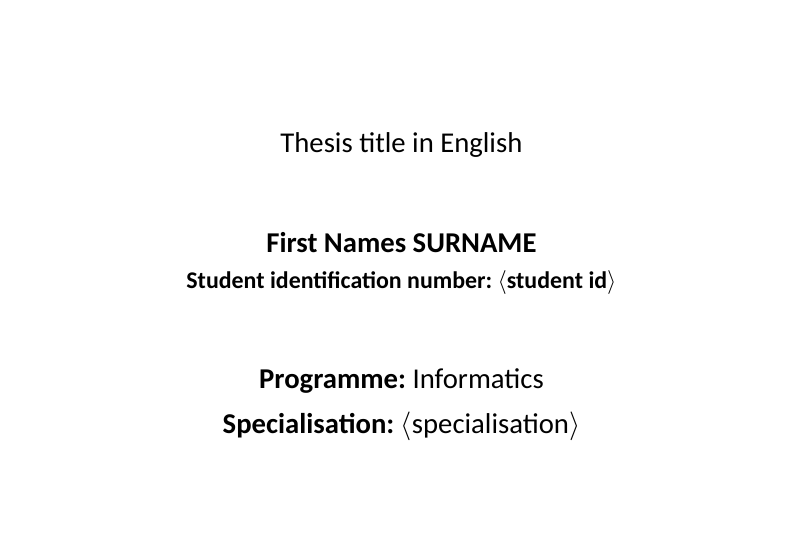
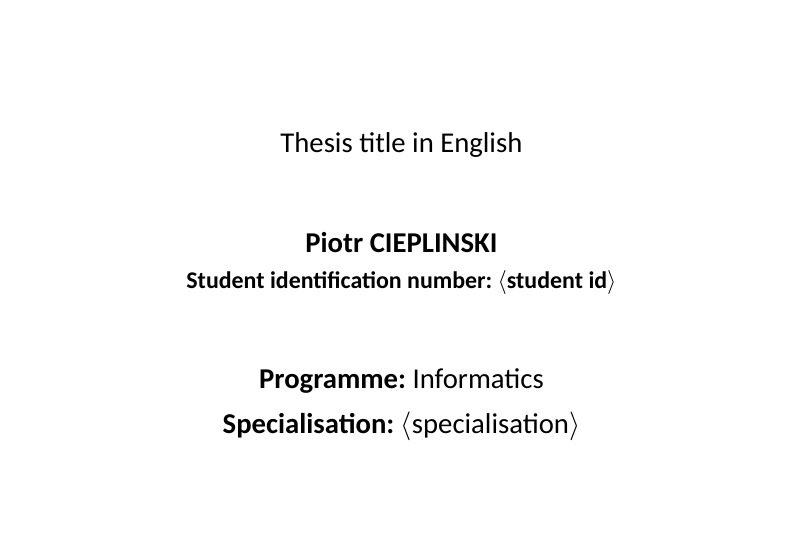
Before and after one commit to FERS-Summer-Scholar/Msc-LaTeX, a LaTeX thesis (MSc_LaTeX/main.tex): part of page 1 of 29, cut so that both start at the same text. Compiled offline with XeLaTeX; a missing font is replaced by an installed copy or a similar font.

Commit message:
set name and surname of author

```diff
--- a/MSc_LaTeX/main.tex
+++ b/MSc_LaTeX/main.tex
@@ -69,8 +69,8 @@
 
 % TODO
 % author:
-\newcommand{\FirstNameAuthor}{First Names}
-\newcommand{\SurnameAuthor}{Surname}
+\newcommand{\FirstNameAuthor}{Piotr}
+\newcommand{\SurnameAuthor}{Cieplinski}
 \newcommand{\IdAuthor}{$\langle$student id$\rangle$}  % (remove $\langle$ and $\rangle)
 
 % coauthor:
```
